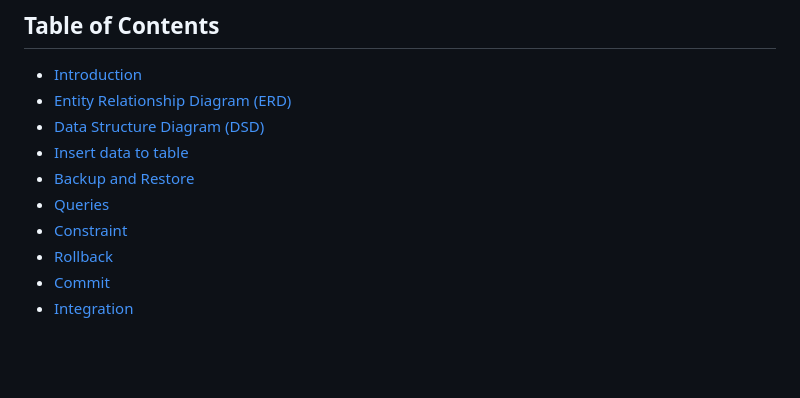
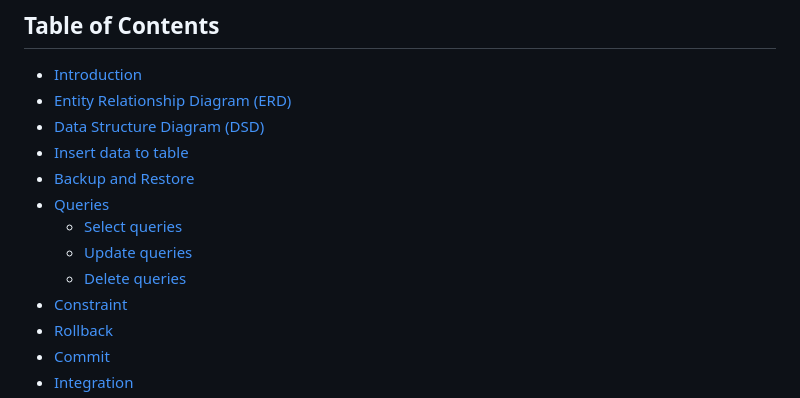
Before and after one commit to MoriaRoz/DBProject_212940399_325439305, a Markdown page: README.md, the part around the change printed below. Drawn GitHub-style; blank space fills up the shorter version.

```diff
--- a/README.md
+++ b/README.md
@@ -11,6 +11,9 @@ Moria Rozenfeld & Tehila Shraga
 - [Insert data to table](#insert-data-to-table)
 - [Backup and Restore](#Backup-and-Restore)
 - [Queries](#Queries)
+    - [Select queries](#Select-queries)
+    - [Update queries](#Update-queries)
+    - [Delete queries](#Delete-queries)
 - [Constraint](#Constraint)
 - [Rollback](#Rollback)
 - [Commit](#Commit)
```
Also changed, not shown: other parts of README.md (+2 -2 lines).
